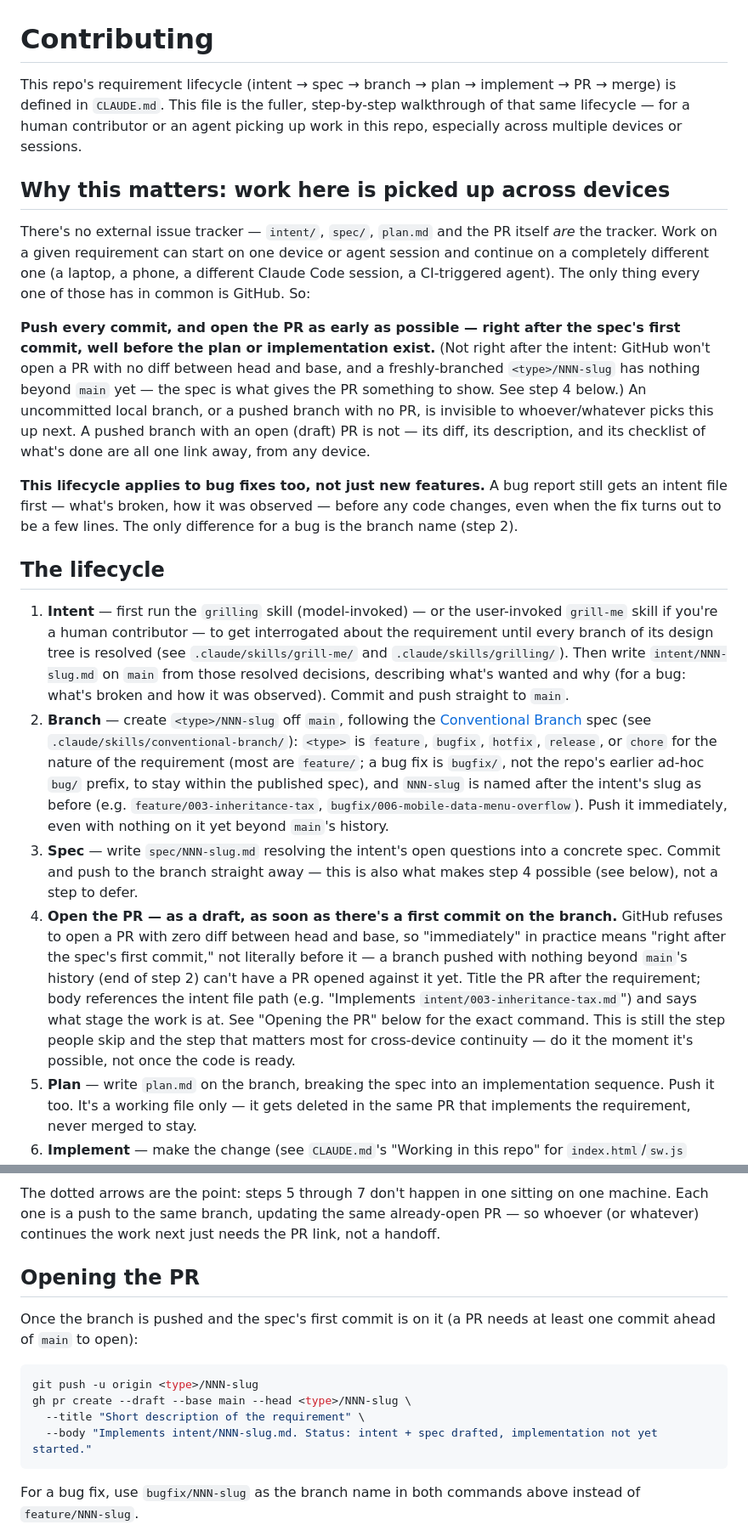
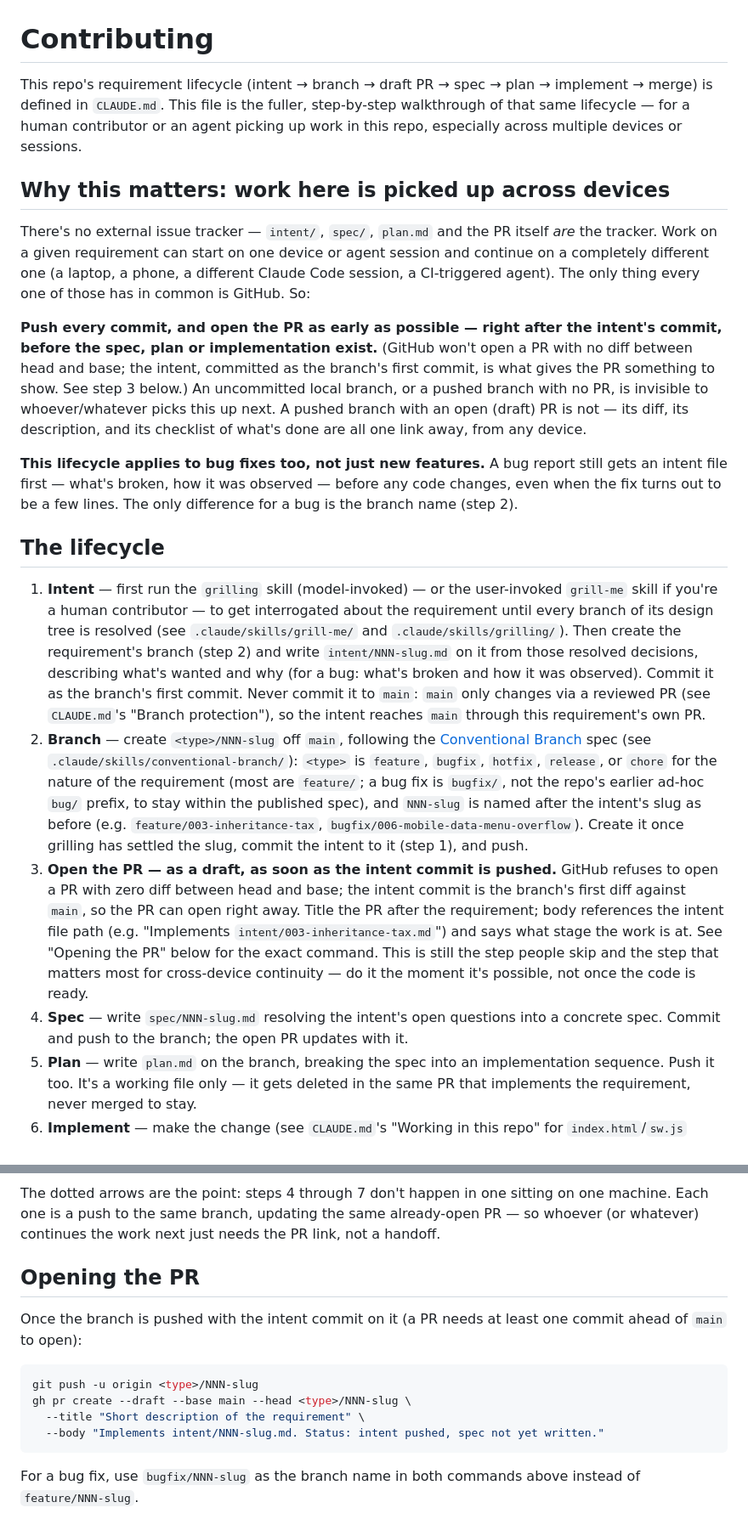
Before and after one commit to aggallim/retirement-planner, a Markdown page: CONTRIBUTING.md, 2 parts joined by grey strips. Shown at 85% size. Drawn GitHub-style.

````diff
--- a/CONTRIBUTING.md
+++ b/CONTRIBUTING.md
@@ -1,7 +1,7 @@
 # Contributing
 
-This repo's requirement lifecycle (intent → spec → branch → plan →
-implement → PR → merge) is defined in `CLAUDE.md`. This file is the fuller,
+This repo's requirement lifecycle (intent → branch → draft PR → spec →
+plan → implement → merge) is defined in `CLAUDE.md`. This file is the fuller,
 step-by-step walkthrough of that same lifecycle — for a human contributor or
 an agent picking up work in this repo, especially across multiple devices or
 sessions.
@@ -15,12 +15,11 @@ laptop, a phone, a different Claude Code session, a CI-triggered agent). The
 only thing every one of those has in common is GitHub. So:
 
 **Push every commit, and open the PR as early as possible — right after the
-spec's first commit, well before the plan or implementation exist.** (Not
-right after the intent: GitHub won't open a PR with no diff between head and
-base, and a freshly-branched `<type>/NNN-slug` has nothing beyond `main` yet — the
-spec is what gives the PR something to show. See step 4 below.) An
-uncommitted local branch, or a pushed branch with no PR, is invisible to
-whoever/whatever picks this up next. A pushed branch with an open (draft) PR
+intent's commit, before the spec, plan or implementation exist.** (GitHub
+won't open a PR with no diff between head and base; the intent, committed
+as the branch's first commit, is what gives the PR something to show. See
+step 3 below.) An uncommitted local branch, or a pushed branch with no PR,
+is invisible to whoever/whatever picks this up next. A pushed branch with an open (draft) PR
 is not — its diff, its description, and its checklist of what's done are all
 one link away, from any device.
 
@@ -35,9 +34,13 @@ few lines. The only difference for a bug is the branch name (step 2).
    user-invoked `grill-me` skill if you're a human contributor — to get
    interrogated about the requirement until every branch of its design tree
    is resolved (see `.claude/skills/grill-me/` and `.claude/skills/grilling/`).
-   Then write `intent/NNN-slug.md` on `main` from those resolved decisions,
-   describing what's wanted and why (for a bug: what's broken and how it
-   was observed). Commit and push straight to `main`.
+   Then create the requirement's branch (step 2) and write
+   `intent/NNN-slug.md` on it from those resolved decisions, describing
+   what's wanted and why (for a bug: what's broken and how it was
+   observed). Commit it as the branch's first commit. Never commit it to
+   `main`: `main` only changes via a reviewed PR (see `CLAUDE.md`'s
+   "Branch protection"), so the intent reaches `main` through this
+   requirement's own PR.
 2. **Branch** — create `<type>/NNN-slug` off `main`, following the
    [Conventional Branch](https://conventionalbranch.org) spec (see
    `.claude/skills/conventional-branch/`): `<type>` is `feature`, `bugfix`,
@@ -45,23 +48,20 @@ few lines. The only difference for a bug is the branch name (step 2).
    are `feature/`; a bug fix is `bugfix/`, not the repo's earlier ad-hoc
    `bug/` prefix, to stay within the published spec), and `NNN-slug` is named
    after the intent's slug as before (e.g. `feature/003-inheritance-tax`,
-   `bugfix/006-mobile-data-menu-overflow`). Push it immediately, even with
-   nothing on it yet beyond `main`'s history.
-3. **Spec** — write `spec/NNN-slug.md` resolving the intent's open
-   questions into a concrete spec. Commit and push to the branch straight
-   away — this is also what makes step 4 possible (see below), not a step to
-   defer.
-4. **Open the PR — as a draft, as soon as there's a first commit on the
-   branch.** GitHub refuses to open a PR with zero diff between head and
-   base, so "immediately" in practice means "right after the spec's first
-   commit," not literally before it — a branch pushed with nothing beyond
-   `main`'s history (end of step 2) can't have a PR opened against it yet.
-   Title the PR after the requirement; body references the intent file path
-   (e.g. "Implements `intent/003-inheritance-tax.md`") and says what stage
-   the work is at. See "Opening the PR" below for the exact command. This is
-   still the step people skip and the step that matters most for
-   cross-device continuity — do it the moment it's possible, not once the
-   code is ready.
+   `bugfix/006-mobile-data-menu-overflow`). Create it once grilling has
+   settled the slug, commit the intent to it (step 1), and push.
+3. **Open the PR — as a draft, as soon as the intent commit is pushed.**
+   GitHub refuses to open a PR with zero diff between head and base; the
+   intent commit is the branch's first diff against `main`, so the PR can
+   open right away. Title the PR after the requirement; body references the
+   intent file path (e.g. "Implements `intent/003-inheritance-tax.md`") and
+   says what stage the work is at. See "Opening the PR" below for the exact
+   command. This is still the step people skip and the step that matters
+   most for cross-device continuity — do it the moment it's possible, not
+   once the code is ready.
+4. **Spec** — write `spec/NNN-slug.md` resolving the intent's open
+   questions into a concrete spec. Commit and push to the branch; the open
+   PR updates with it.
 5. **Plan** — write `plan.md` on the branch, breaking the spec into an
    implementation sequence. Push it too. It's a working file only — it gets
    deleted in the same PR that implements the requirement, never merged to
@@ -124,21 +125,21 @@ flowchart TD
     class Ready ready;
 ```
 
-The dotted arrows are the point: steps 5 through 7 don't happen in one
+The dotted arrows are the point: steps 4 through 7 don't happen in one
 sitting on one machine. Each one is a push to the same branch, updating the
 same already-open PR — so whoever (or whatever) continues the work next just
 needs the PR link, not a handoff.
 
 ## Opening the PR
 
-Once the branch is pushed and the spec's first commit is on it (a PR needs
-at least one commit ahead of `main` to open):
+Once the branch is pushed with the intent commit on it (a PR needs at
+least one commit ahead of `main` to open):
 
 ```sh
 git push -u origin <type>/NNN-slug
 gh pr create --draft --base main --head <type>/NNN-slug \
   --title "Short description of the requirement" \
-  --body "Implements intent/NNN-slug.md. Status: intent + spec drafted, implementation not yet started."
+  --body "Implements intent/NNN-slug.md. Status: intent pushed, spec not yet written."
 ```
 
 For a bug fix, use `bugfix/NNN-slug` as the branch name in both commands
````
Also changed, not shown: other parts of CONTRIBUTING.md (+7 -6 lines), CHANGELOG.md (+16 -0 lines), CLAUDE.md (+13 -10 lines).
